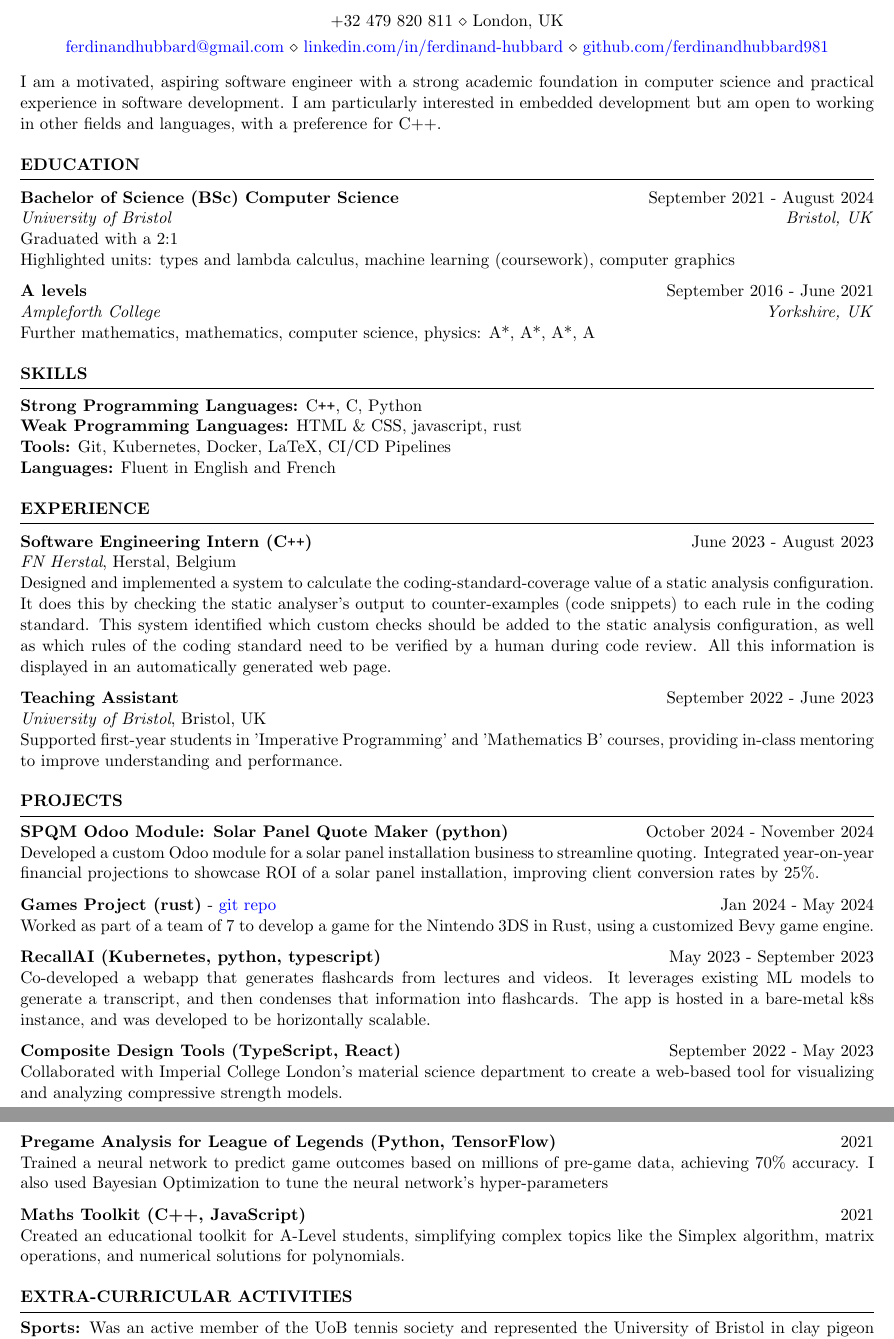
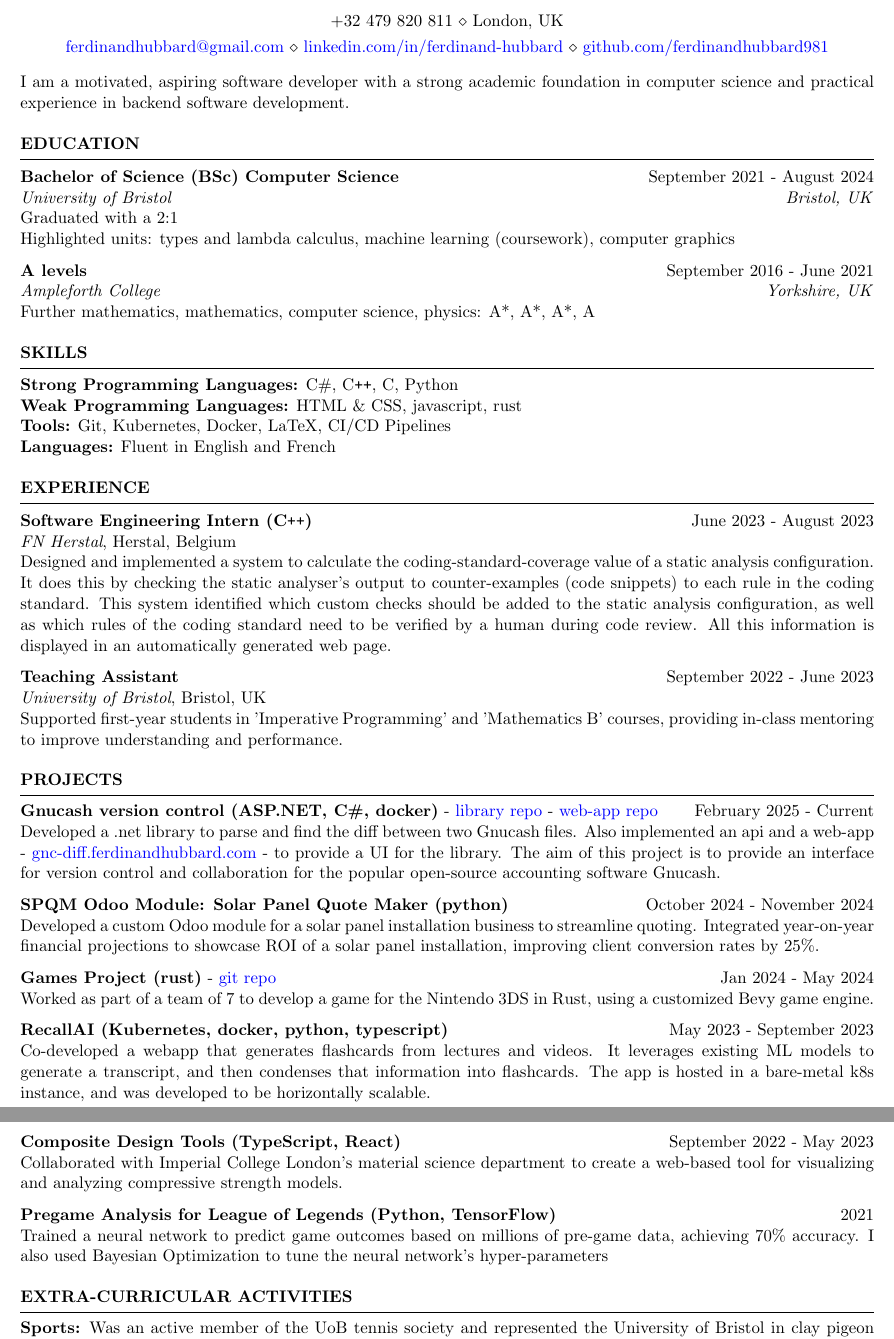
Before and after one commit to ferdinandhubbard981/resume, a LaTeX CV (resume.tex): two parts of pages 1 and 2 of 2, joined at a grey line, cut so that both start at the same text. Compiled offline with pdfLaTeX.

Commit message:
added and removed a project

```diff
--- a/resume.tex
+++ b/resume.tex
@@ -16,7 +16,7 @@
 %----------------------------------------------------------------------------------------
 
 
-I am a motivated, aspiring software engineer with a strong academic foundation in computer science and practical experience in software development. I am particularly interested in embedded development but am open to working in other fields and languages, with a preference for C++.
+I am a motivated, aspiring software developer with a strong academic foundation in computer science and practical experience in backend software development.
 
 
 %----------------------------------------------------------------------------------------
@@ -42,7 +42,7 @@ Further mathematics, mathematics, computer science, physics: A*, A*, A*, A
 
 \begin{rSection}{Skills}
 
-{\bf Strong Programming Languages:} C\texttt{++}, C, Python\\
+{\bf Strong Programming Languages:} C\#, C\texttt{++}, C, Python\\
 {\bf Weak Programming Languages:} HTML \& CSS, javascript, rust \\
 {\bf Tools:} Git, Kubernetes, Docker, LaTeX, CI/CD Pipelines \\
 {\bf Languages:} Fluent in English and French
@@ -72,13 +72,16 @@ Supported first-year students in 'Imperative Programming' and 'Mathematics B' co
 \begin{rSection}{Projects}
 \vspace{-1.25em}
 
+\item \textbf{Gnucash version control (ASP.NET, C\#, docker)} - \href{https://github.com/ferdinandhubbard981/gnucash-diff}{library repo} - \href{https://github.com/ferdinandhubbard981/gnucash-version-control-web}{web-app repo} \hfill February 2025 - Current \\
+Developed a .net library to parse and find the diff between two Gnucash files. Also implemented an api and a web-app - \href{https://gnc-diff.ferdinandhubbard.com}{gnc-diff.ferdinandhubbard.com} - to provide a UI for the library. The aim of this project is to provide an interface for version control and collaboration for the popular open-source accounting software Gnucash.
+
 \item \textbf{SPQM Odoo Module: Solar Panel Quote Maker (python)} \hfill October 2024 - November 2024 \\
 Developed a custom Odoo module for a solar panel installation business to streamline quoting. Integrated year-on-year financial projections to showcase ROI of a solar panel installation, improving client conversion rates by 25\%.
 
 \item \textbf{Games Project (rust)} - \href{https://github.com/Team-Yarg/these\_times\_of\_mine}{git repo} \hfill Jan 2024 - May 2024 \\
 Worked as part of a team of 7 to develop a game for the Nintendo 3DS in Rust, using a customized Bevy game engine.
 
-\item \textbf{RecallAI (Kubernetes, python, typescript)} \hfill May 2023 - September 2023 \\
+\item \textbf{RecallAI (Kubernetes, docker, python, typescript)} \hfill May 2023 - September 2023 \\
 Co-developed a webapp that generates flashcards from lectures and videos. It leverages existing ML models to generate a transcript, and then condenses that information into flashcards. The app is hosted in a bare-metal k8s instance, and was developed to be horizontally scalable.
 
 \item \textbf{Composite Design Tools (TypeScript, React)} \hfill September 2022 - May 2023 \\
@@ -86,9 +89,6 @@ Collaborated with Imperial College London's material science department to creat
 
 \item \textbf{Pregame Analysis for League of Legends (Python, TensorFlow)} \hfill 2021 \\
 Trained a neural network to predict game outcomes based on millions of pre-game data, achieving 70\% accuracy. I also used Bayesian Optimization to tune the neural network's hyper-parameters
-
-\item \textbf{Maths Toolkit (C++, JavaScript)} \hfill 2021 \\
-Created an educational toolkit for A-Level students, simplifying complex topics like the Simplex algorithm, matrix operations, and numerical solutions for polynomials.
 
 \end{rSection}
 
```
Also changed, not shown: resume.pdf.
